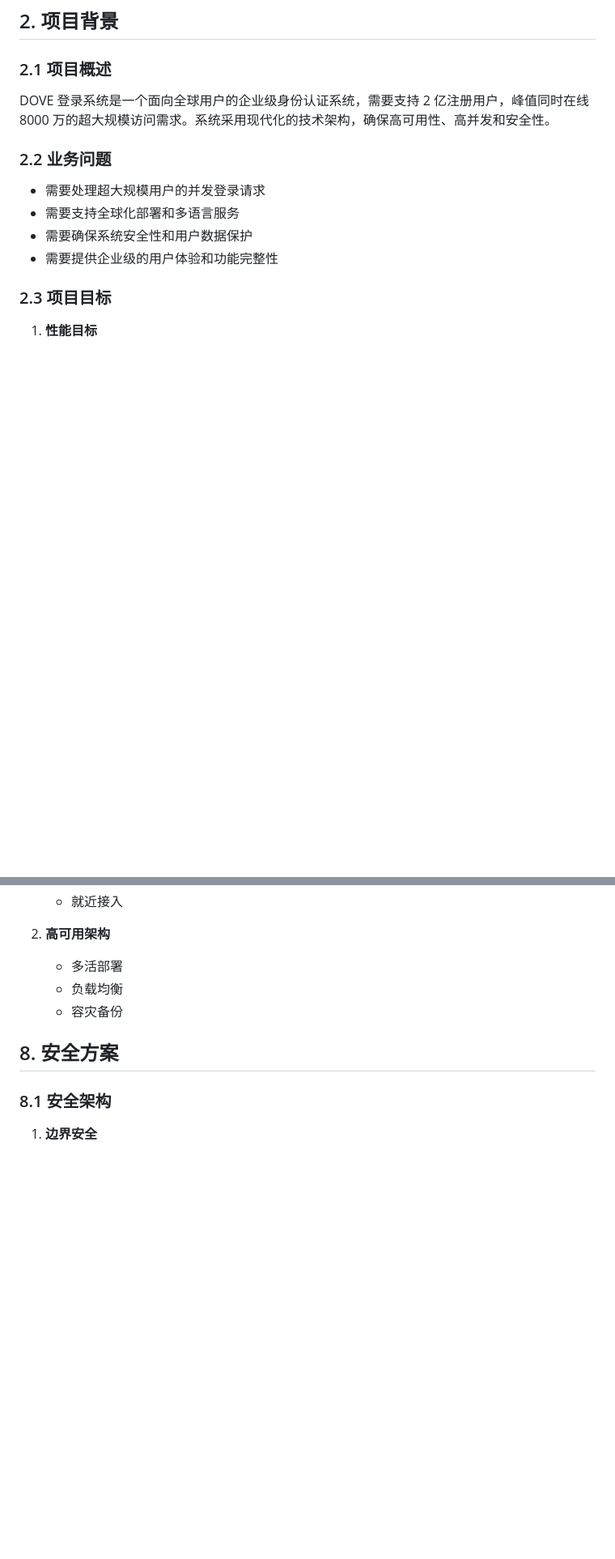
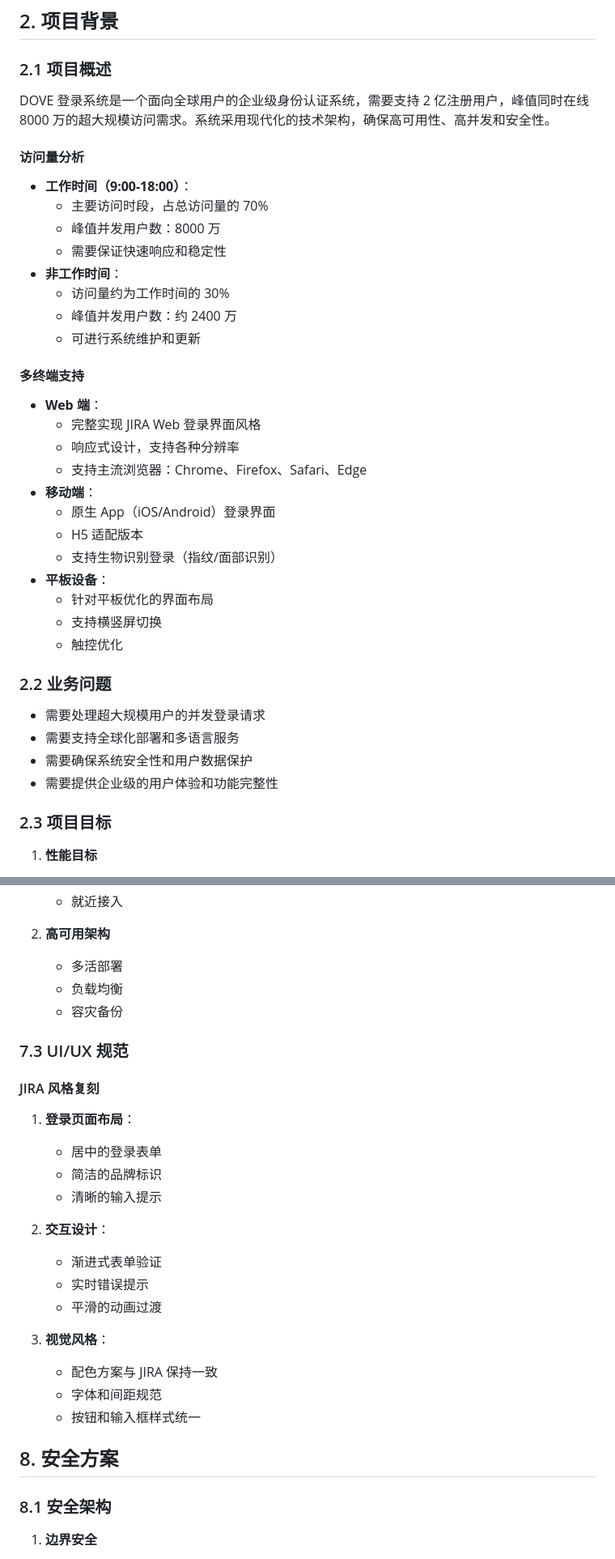
Before and after one commit to jamesdx/dove, a Markdown page: docs/brd/BRD_DOVE_Login_System.md, 2 parts joined by grey strips. Shown: that part at 81% size. GitHub-like rendering; blank space fills up the shorter version.

```diff
--- a/docs/brd/BRD_DOVE_Login_System.md
+++ b/docs/brd/BRD_DOVE_Login_System.md
@@ -24,6 +24,30 @@
 ## 2. 项目背景
 ### 2.1 项目概述
 DOVE 登录系统是一个面向全球用户的企业级身份认证系统，需要支持 2 亿注册用户，峰值同时在线 8000 万的超大规模访问需求。系统采用现代化的技术架构，确保高可用性、高并发和安全性。
+
+#### 访问量分析
+- **工作时间（9:00-18:00）**：
+  - 主要访问时段，占总访问量的 70%
+  - 峰值并发用户数：8000 万
+  - 需要保证快速响应和稳定性
+- **非工作时间**：
+  - 访问量约为工作时间的 30%
+  - 峰值并发用户数：约 2400 万
+  - 可进行系统维护和更新
+
+#### 多终端支持
+- **Web 端**：
+  - 完整实现 JIRA Web 登录界面风格
+  - 响应式设计，支持各种分辨率
+  - 支持主流浏览器：Chrome、Firefox、Safari、Edge
+- **移动端**：
+  - 原生 App（iOS/Android）登录界面
+  - H5 适配版本
+  - 支持生物识别登录（指纹/面部识别）
+- **平板设备**：
+  - 针对平板优化的界面布局
+  - 支持横竖屏切换
+  - 触控优化
 
 ### 2.2 业务问题
 - 需要处理超大规模用户的并发登录请求
@@ -274,6 +319,23 @@ DOVE 登录系统是一个面向全球用户的企业级身份认证系统，需
    - 多活部署
    - 负载均衡
    - 容灾备份
+
+### 7.3 UI/UX 规范
+#### JIRA 风格复刻
+1. **登录页面布局**：
+   - 居中的登录表单
+   - 简洁的品牌标识
+   - 清晰的输入提示
+
+2. **交互设计**：
+   - 渐进式表单验证
+   - 实时错误提示
+   - 平滑的动画过渡
+
+3. **视觉风格**：
+   - 配色方案与 JIRA 保持一致
+   - 字体和间距规范
+   - 按钮和输入框样式统一
 
 ## 8. 安全方案
 ### 8.1 安全架构
```
Also changed, not shown: other parts of docs/brd/BRD_DOVE_Login_System.md (+31 -10 lines).
